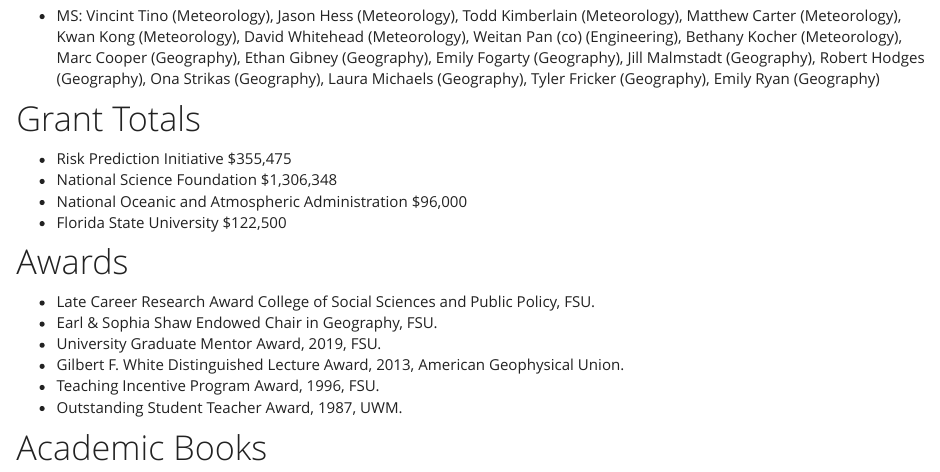
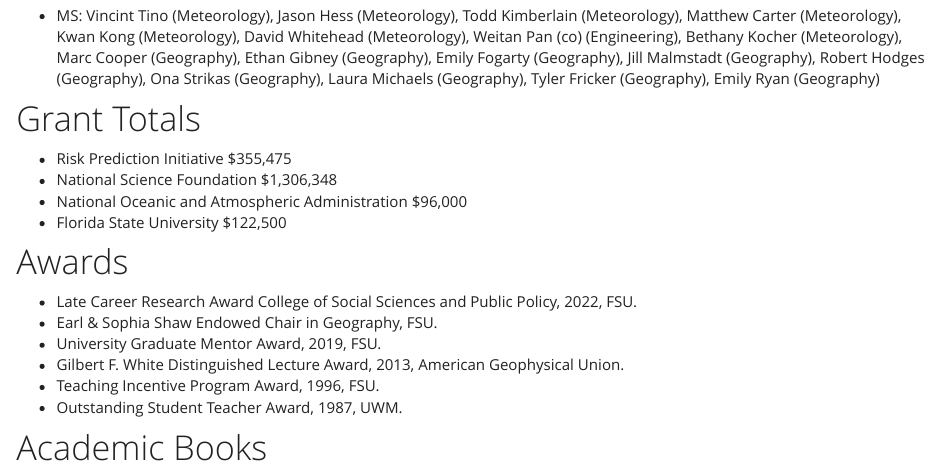
Before and after one commit to jelsner/website, an R Markdown document (cv.Rmd): the page in a window 1100 px wide, from 1000 px down. Rendered offline with R 4.5, knitr and Pandoc, with nearby package versions; some code elsewhere in the file could not run offline.

Commit message:
Update vita

```diff
--- a/cv.Rmd
+++ b/cv.Rmd
@@ -69,7 +69,7 @@ library(RefManageR)
 
 # Awards
 
-* Late Career Research Award College of Social Sciences and Public Policy, FSU.
+* Late Career Research Award College of Social Sciences and Public Policy, 2022, FSU.
 * Earl & Sophia Shaw Endowed Chair in Geography, FSU.
 * University Graduate Mentor Award, 2019, FSU.
 * Gilbert F. White Distinguished Lecture Award, 2013, American Geophysical Union.
```
Also changed, not shown: README.md, 12 other files.
